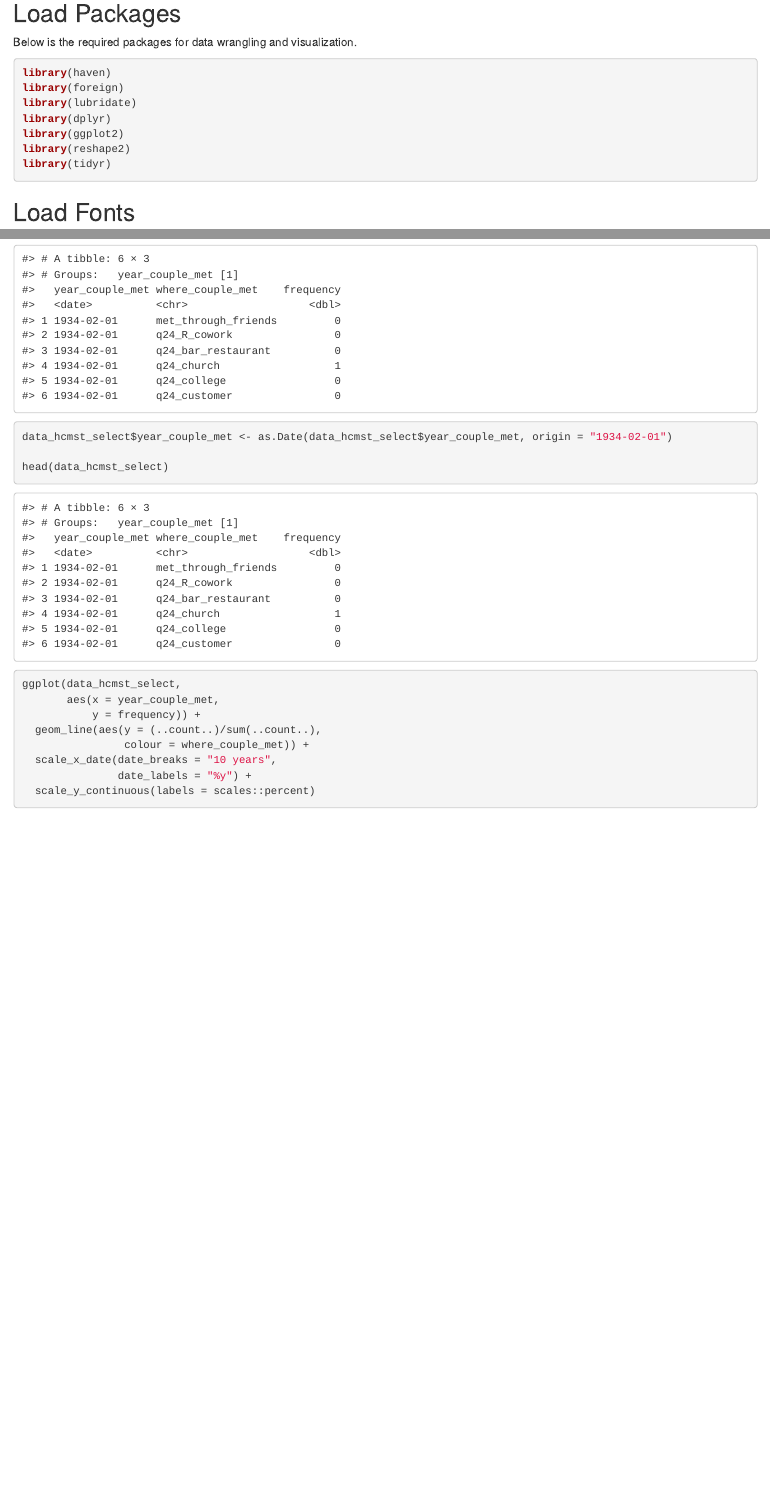
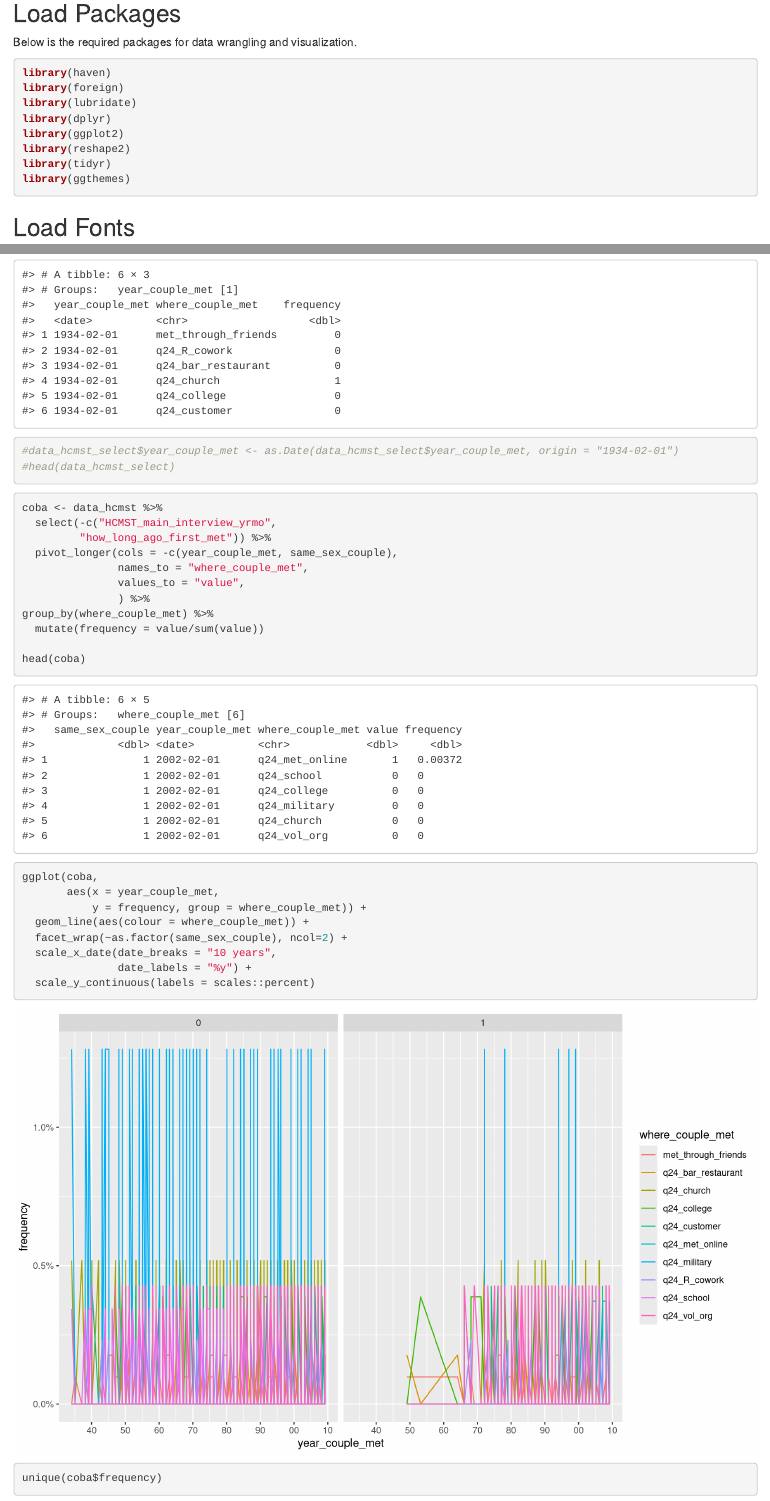
Before and after one commit to hwulanayu/rplicate_hcmst, an R Markdown document (rplicate_hcmst.Rmd): the page in a window 1100 px wide, from 870 px down, and a second part further down, joined at a grey line. Rendered offline with R 4.5, knitr and Pandoc, with nearby package versions; some code elsewhere in the file could not run offline.

Commit message:
try group by variation

````diff
--- a/rplicate_hcmst.Rmd
+++ b/rplicate_hcmst.Rmd
@@ -35,6 +35,7 @@
 library(ggplot2)
 library(reshape2)
 library(tidyr)
+library(ggthemes)
 ```
 
 ## Load Fonts
@@ -134,13 +135,11 @@
 ```
 
 ```{r}
-data_hcmst_select$year_couple_met <- as.Date(data_hcmst_select$year_couple_met, origin = "1934-02-01")
-
-head(data_hcmst_select)
+#data_hcmst_select$year_couple_met <- as.Date(data_hcmst_select$year_couple_met, origin = "1934-02-01")
+#head(data_hcmst_select)
 ```
 
-
-```{r}
+```{r eval=FALSE, include=FALSE}
 ggplot(data_hcmst_select,
        aes(x = year_couple_met,
            y = frequency)) +
@@ -152,3 +151,10 @@
 ```
 
 ```{r eval=FALSE, include=FALSE}
+ggplot(data_hcmst_select,
+       aes(x = year_couple_met,
+           y = frequency)) +
+  geom_line(colour = where_couple_met)) +
+  scale_x_date(date_breaks = "10 years",
+               date_labels = "%y")
+```
@@ -158,2 +161,30 @@
 
-data_hcmst_melt
+```{r}
+coba <- data_hcmst %>%
+  select(-c("HCMST_main_interview_yrmo",
+         "how_long_ago_first_met")) %>%
+  pivot_longer(cols = -c(year_couple_met, same_sex_couple),
+               names_to = "where_couple_met",
+               values_to = "value",
+               ) %>%
+group_by(where_couple_met) %>%
+  mutate(frequency = value/sum(value))
+
+head(coba)
+```
+
+```{r}
+ggplot(coba,
+       aes(x = year_couple_met,
+           y = frequency, group = where_couple_met)) +
+  geom_line(aes(colour = where_couple_met)) +
+  facet_wrap(~as.factor(same_sex_couple), ncol=2) +
+  scale_x_date(date_breaks = "10 years",
+               date_labels = "%y") +
+  scale_y_continuous(labels = scales::percent)
+
+```
+
+
+```{r}
+unique(coba$frequency)
````
Also changed, not shown: rplicate_hcmst.html, rplicate_hcmst.Rmd (15 more changed lines).
